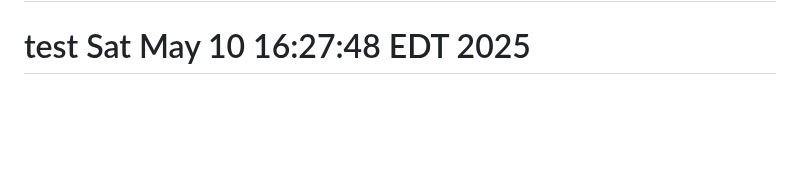
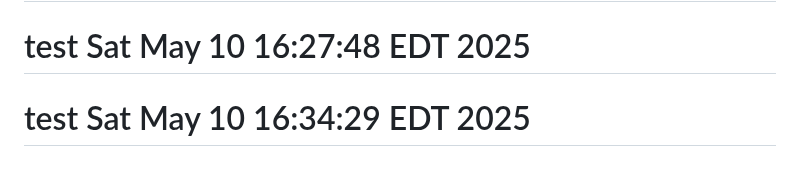
Before and after one commit to s7ventures/trading-engine, a Markdown page: ibkr-market-data-infra/README.md, the part around the change. GitHub-like rendering; blank space fills up the shorter version.

Commit message:
test webhook trigger 6

```diff
--- a/ibkr-market-data-infra/README.md
+++ b/ibkr-market-data-infra/README.md
@@ -135,3 +135,4 @@ This project is licensed under the MIT License. See the LICENSE file for details
 # test Sat May 10 16:20:23 EDT 2025
 # test Sat May 10 16:21:52 EDT 2025
 # test Sat May 10 16:27:48 EDT 2025
+# test Sat May 10 16:34:29 EDT 2025
```
